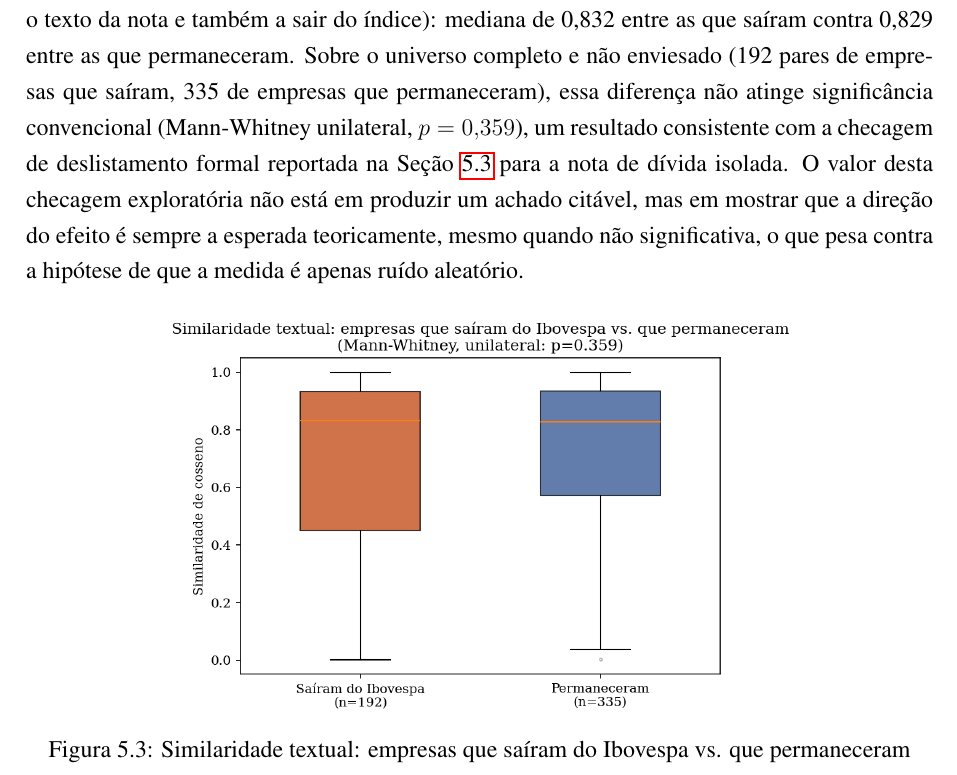
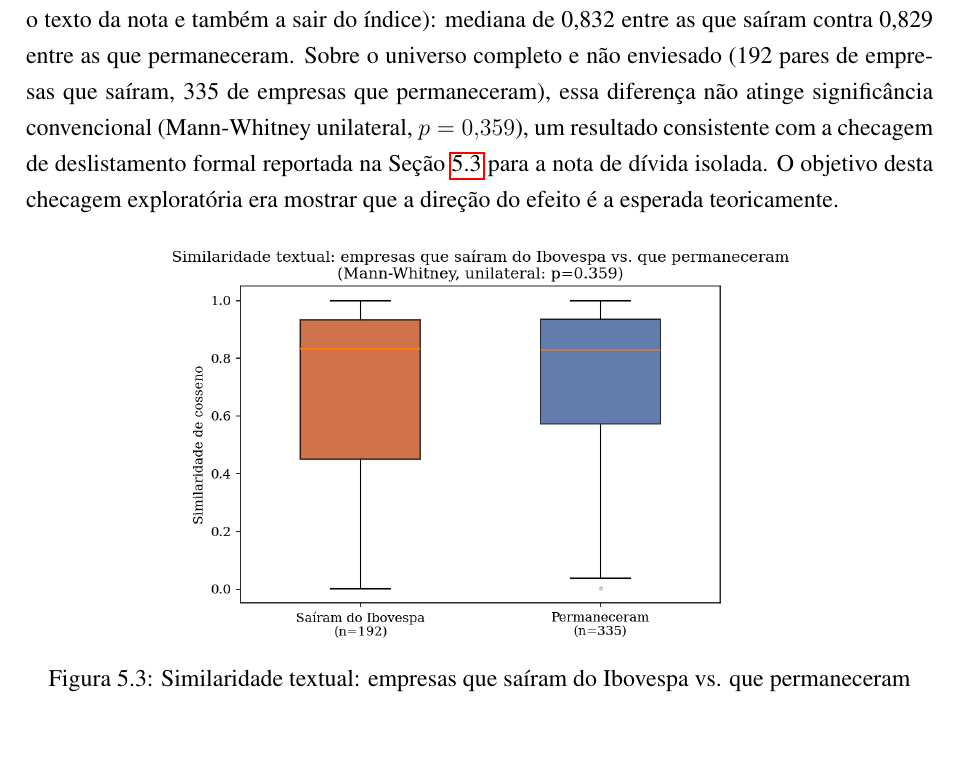
Before and after one commit to Lukijon/Thesis, a LaTeX thesis (docs/latex/main.tex): part of page 30 of 40, cut so that both start at the same text, the shorter picture padded with empty space. Compiled offline with pdfLaTeX.

Commit message:
Secao 5.1: simplify closing sentence of the Ibovespa-exit check
Co-Authored-By: Claude Sonnet 5 <noreply@anthropic.com>

```diff
--- a/docs/latex/main.tex
+++ b/docs/latex/main.tex
@@ -523,7 +523,7 @@ Antes dos testes confirmatórios de H1 e H2 (Seções~\ref{sec:h1_resultados}--\
 
 \textbf{Dois casos concretos.} WEG (2015$\to$2016, similaridade 0,9902) é um exemplo de similaridade genuinamente alta: a estrutura da nota é praticamente idêntica entre os dois anos, apenas valores e data mudam, o padrão de ``boilerplate atualizado com novos números''. Já a Yduqs (2017$\to$2018 e 2018$\to$2019, similaridade exatamente 1,0000 nos dois pares) é um exemplo de falha de extração: o localizador capturou por engano, nesses três exercícios, o mesmo parágrafo genérico de política contábil em vez da nota real. Todo escore degenerado (exatamente 0 ou 1) inspecionado neste projeto rastreou até uma falha de extração conhecida, não até uma falha da própria medida de similaridade.
 
-\textbf{Checagem exploratória de plausibilidade econômica: saída do Ibovespa.} Como uma verificação adicional de que a medida capta algo economicamente sensato antes dos testes formais, comparou-se a similaridade textual de empresas que saíram do Ibovespa em algum momento do período (por delistagem, fusão ou reestruturação societária) com a das empresas que permaneceram, sobre pares com extração confiável em ambos os anos (Figura~\ref{fig:sobrevivencia}). A direção é a esperada pela lógica teórica do projeto (empresas em dificuldade tendem a mudar mais o texto da nota e também a sair do índice): mediana de 0,832 entre as que saíram contra 0,829 entre as que permaneceram. Sobre o universo completo e não enviesado (192 pares de empresas que saíram, 335 de empresas que permaneceram), essa diferença não atinge significância convencional (Mann-Whitney unilateral, $p=0{,}359$), um resultado consistente com a checagem de deslistamento formal reportada na Seção~\ref{sec:robustez} para a nota de dívida isolada. O valor desta checagem exploratória não está em produzir um achado citável, mas em mostrar que a direção do efeito é sempre a esperada teoricamente, mesmo quando não significativa, o que pesa contra a hipótese de que a medida é apenas ruído aleatório.
+\textbf{Checagem exploratória de plausibilidade econômica: saída do Ibovespa.} Como uma verificação adicional de que a medida capta algo economicamente sensato antes dos testes formais, comparou-se a similaridade textual de empresas que saíram do Ibovespa em algum momento do período (por delistagem, fusão ou reestruturação societária) com a das empresas que permaneceram, sobre pares com extração confiável em ambos os anos (Figura~\ref{fig:sobrevivencia}). A direção é a esperada pela lógica teórica do projeto (empresas em dificuldade tendem a mudar mais o texto da nota e também a sair do índice): mediana de 0,832 entre as que saíram contra 0,829 entre as que permaneceram. Sobre o universo completo e não enviesado (192 pares de empresas que saíram, 335 de empresas que permaneceram), essa diferença não atinge significância convencional (Mann-Whitney unilateral, $p=0{,}359$), um resultado consistente com a checagem de deslistamento formal reportada na Seção~\ref{sec:robustez} para a nota de dívida isolada. O objetivo desta checagem exploratória era mostrar que a direção do efeito é a esperada teoricamente.
 
 \begin{figure}[htbp]
     \centering
```
Also changed, not shown: docs/latex/main.pdf.
